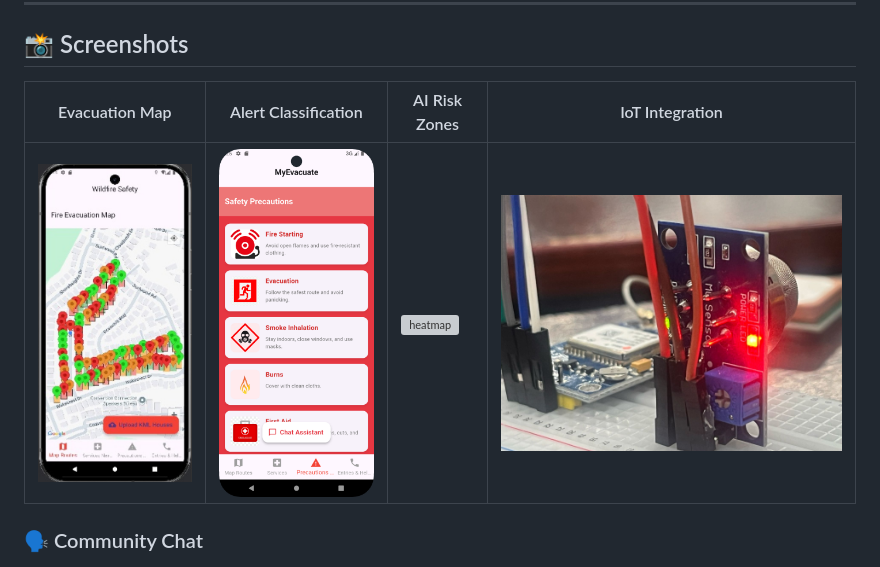
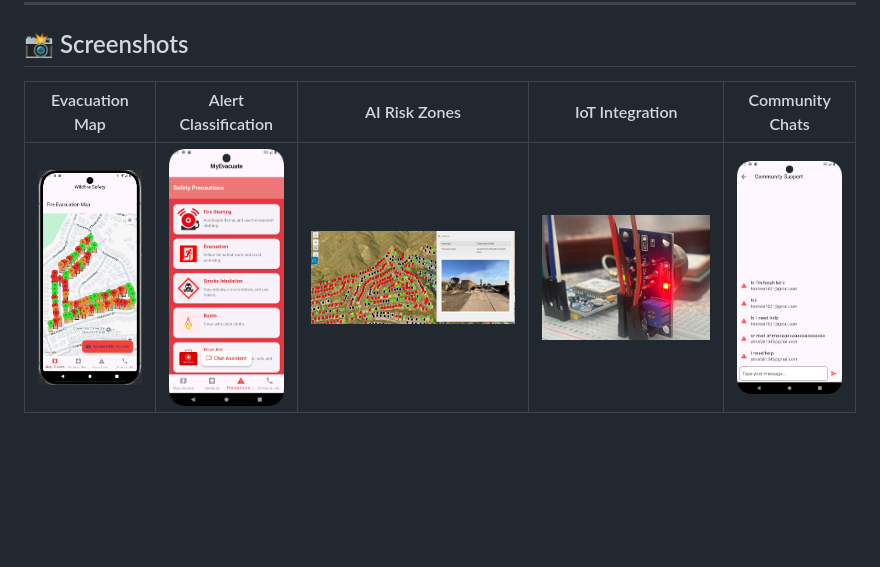
Before and after one commit to hirah-ma/MyEvacuate, a Markdown page: README.md, the part around the change. GitHub-like rendering; blank space fills up the shorter version; grey boxes are pictures that could not be loaded.

```diff
--- a/README.md
+++ b/README.md
@@ -87,11 +87,11 @@ The result: **Smart, relevant, and urgent warnings** tailored for each user.
 
 ## 📸 Screenshots
 
-| Evacuation Map | Alert Classification | AI Risk Zones | IoT Integration |
-|----------------|----------------------|----------------|-----------------|
-| ![map](wildfire/assets/map.jpg) | ![alerts](wildfire/assets/alerts.png) | ![heatmap](wildfire/assets/ai.png) | ![iot](wildfire/assets/iot.jpg) |
+| Evacuation Map | Alert Classification | AI Risk Zones | IoT Integration | Community Chats |
+|----------------|----------------------|----------------|-----------------|-----------------|
+| ![map](wildfire/assets/map.jpg) | ![alerts](wildfire/assets/alerts.png) | ![heatmap](wildfire/assets/ai.jpg) | ![iot](wildfire/assets/iot.jpg) | ![chats](wildfire/assets/chats.png) |
 
-### 🗣️ Community Chat
+
 ![chats](wildfire/assets/chats.png)
 
 ---
```
